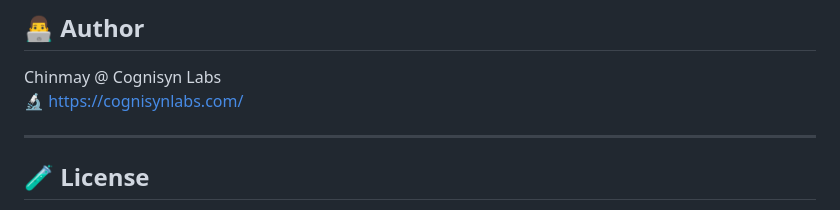
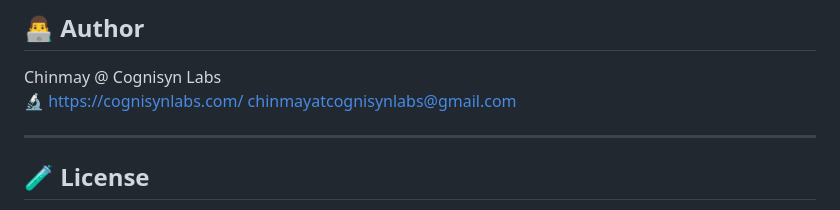
Before and after one commit to ChicoR-Dr/Multi_Concurrent_ChatBot_using_vLLM, a Markdown page: README.md, the part around the change. Rendered like a GitHub page.

```diff
--- a/README.md
+++ b/README.md
@@ -137,6 +137,7 @@ kubectl delete -f .
 
 Chinmay @ Cognisyn Labs
 🔬 https://cognisynlabs.com/
+chinmayatcognisynlabs@gmail.com
 
 ---
 
```
